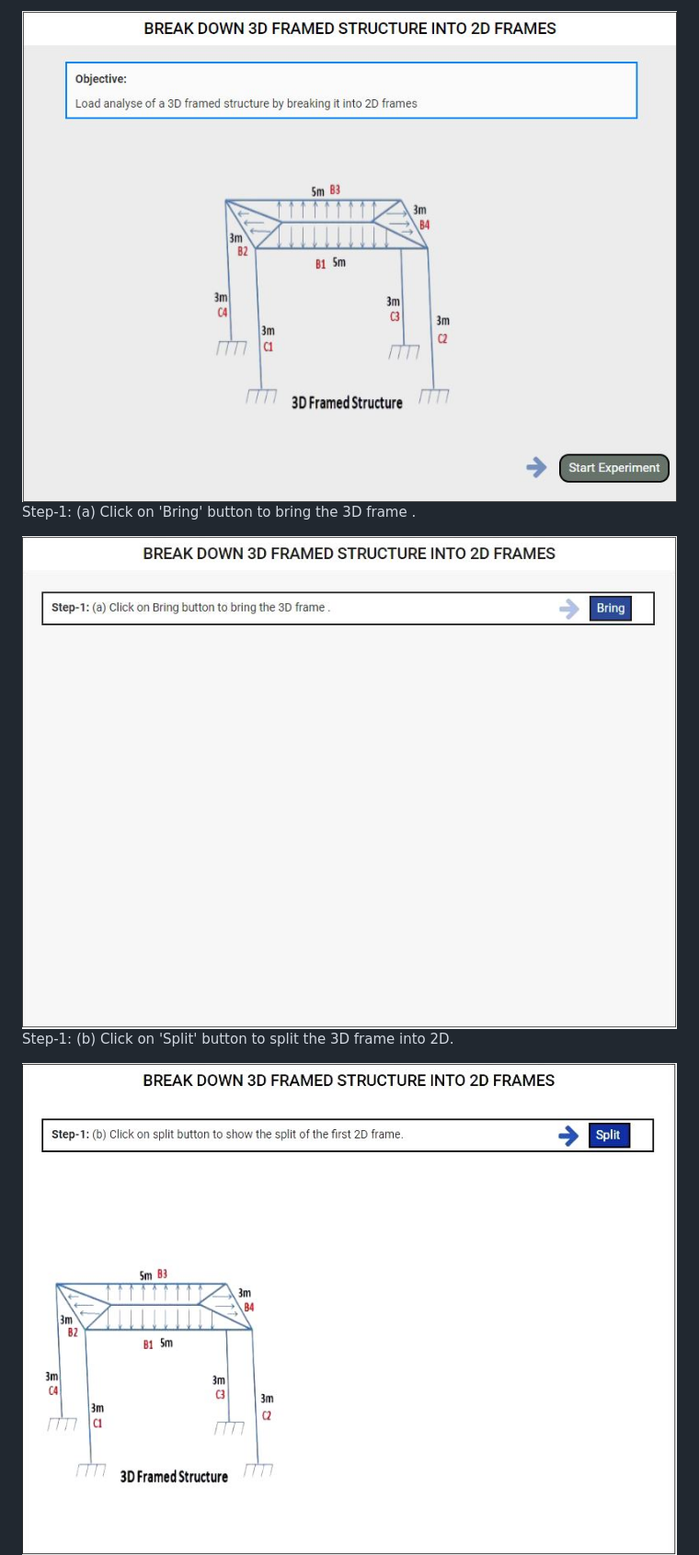
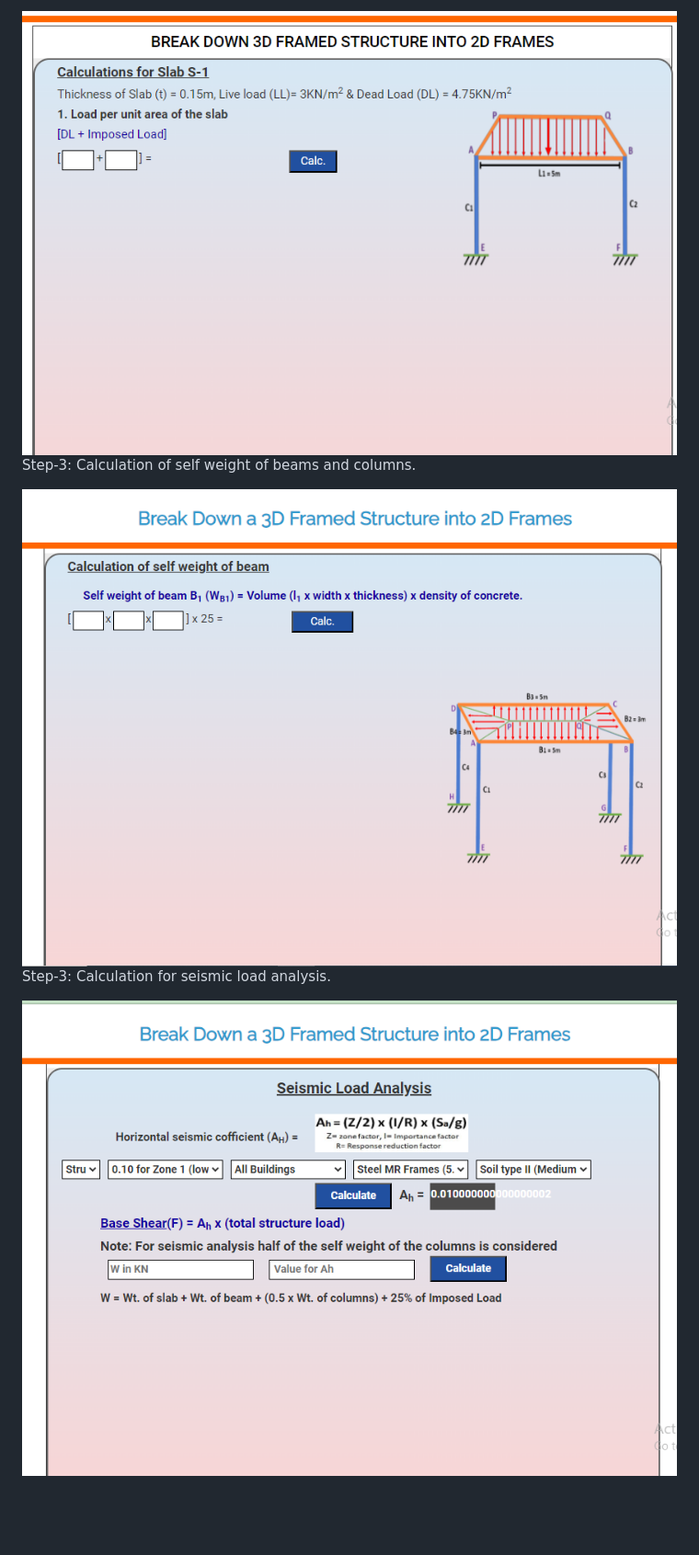
Before and after one commit to virtual-labs/exp-structure-break-down-iitd, a Markdown page: experiment/procedure.md, the part around one of its changes. Shown at 92% size. Rendered like a GitHub page; pictures changed too: experiment/images/1.png, experiment/images/2.png, experiment/images/3.png; blank space fills up the shorter version.

```diff
--- a/experiment/procedure.md
+++ b/experiment/procedure.md
@@ -6,9 +18,9 @@
 <img src="images/1.png"/>
 
-Step-1: (a) Click on 'Bring' button to bring the 3D frame .
+Step-3: Calculation of self weight of beams and columns.
 
 <img src="images/2.png"/>
 
-Step-1: (b) Click on 'Split' button to split the 3D frame into 2D.
+Step-3: Calculation for seismic load analysis.
 
 <img src="images/3.png"/>
```
Also changed, not shown: other parts of experiment/procedure.md (+12 -20 lines), experiment/images/1a.png (added), experiment/images/1b.png (added), experiment/images/1c.png (added).
